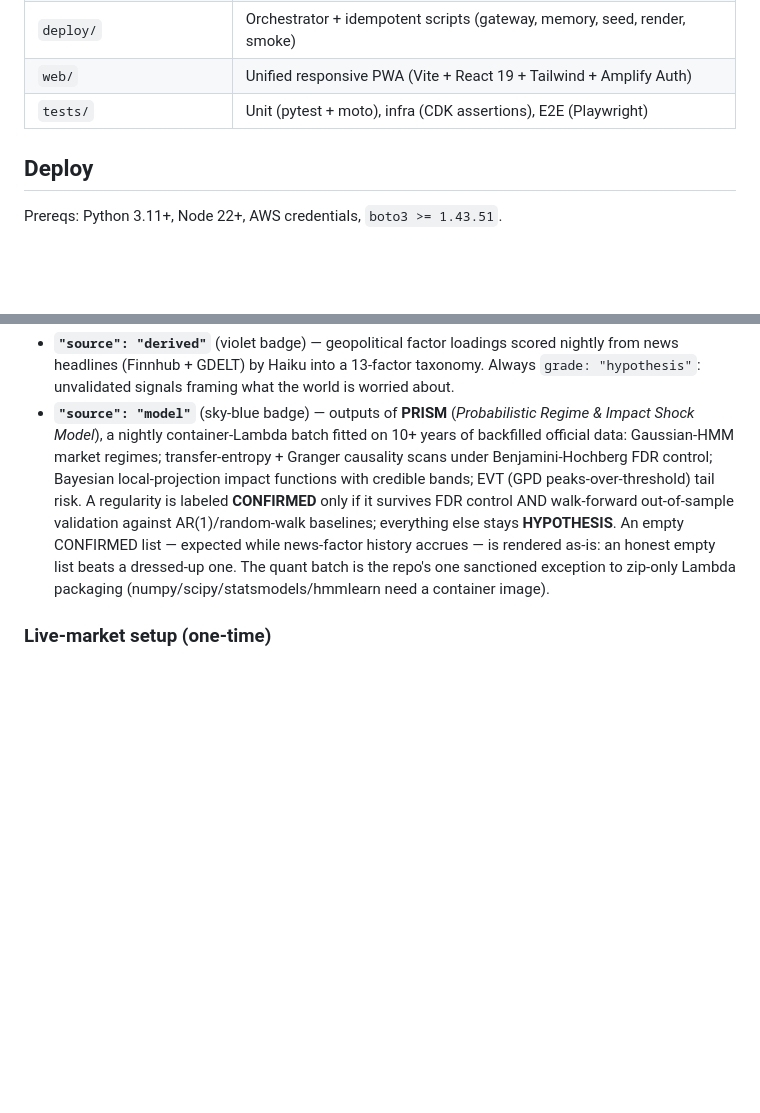
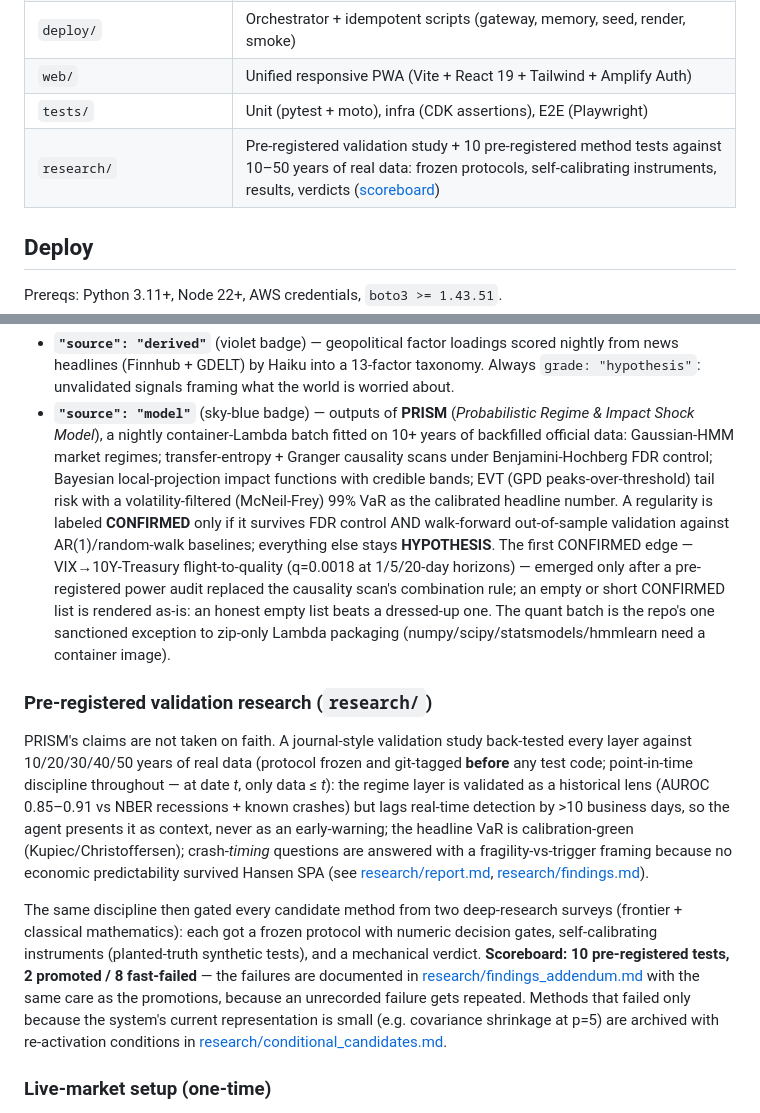
Before and after one commit to timwukp/agentic-ai-industry-use-cases, a Markdown page: README.md, 2 parts joined by grey strips. GitHub-like rendering; blank space fills up the shorter version.

```diff
--- a/README.md
+++ b/README.md
@@ -39,6 +39,7 @@ S3 behind CloudFront OAC, no long-lived secrets in code.
 | `deploy/` | Orchestrator + idempotent scripts (gateway, memory, seed, render, smoke) |
 | `web/` | Unified responsive PWA (Vite + React 19 + Tailwind + Amplify Auth) |
 | `tests/` | Unit (pytest + moto), infra (CDK assertions), E2E (Playwright) |
+| `research/` | Pre-registered validation study + 10 pre-registered method tests against 10–50 years of real data: frozen protocols, self-calibrating instruments, results, verdicts ([scoreboard](research/findings_addendum.md)) |
 
 ## Deploy
 
@@ -248,12 +249,37 @@ There are two more provenance classes beyond live/simulated:
   Impact Shock Model*), a nightly container-Lambda batch fitted on 10+ years of backfilled
   official data: Gaussian-HMM market regimes; transfer-entropy + Granger causality scans under
   Benjamini-Hochberg FDR control; Bayesian local-projection impact functions with credible
-  bands; EVT (GPD peaks-over-threshold) tail risk. A regularity is labeled **CONFIRMED** only
+  bands; EVT (GPD peaks-over-threshold) tail risk with a volatility-filtered (McNeil-Frey)
+  99% VaR as the calibrated headline number. A regularity is labeled **CONFIRMED** only
   if it survives FDR control AND walk-forward out-of-sample validation against AR(1)/random-walk
-  baselines; everything else stays **HYPOTHESIS**. An empty CONFIRMED list — expected while
-  news-factor history accrues — is rendered as-is: an honest empty list beats a dressed-up one.
+  baselines; everything else stays **HYPOTHESIS**. The first CONFIRMED edge —
+  VIX→10Y-Treasury flight-to-quality (q=0.0018 at 1/5/20-day horizons) — emerged only after a
+  pre-registered power audit replaced the causality scan's combination rule; an empty or short
+  CONFIRMED list is rendered as-is: an honest empty list beats a dressed-up one.
   The quant batch is the repo's one sanctioned exception to zip-only Lambda packaging
   (numpy/scipy/statsmodels/hmmlearn need a container image).
+
+### Pre-registered validation research (`research/`)
+
+PRISM's claims are not taken on faith. A journal-style validation study back-tested every
+layer against 10/20/30/40/50 years of real data (protocol frozen and git-tagged **before**
+any test code; point-in-time discipline throughout — at date *t*, only data ≤ *t*): the
+regime layer is validated as a historical lens (AUROC 0.85–0.91 vs NBER recessions + known
+crashes) but lags real-time detection by >10 business days, so the agent presents it as
+context, never as an early-warning; the headline VaR is calibration-green
+(Kupiec/Christoffersen); crash-*timing* questions are answered with a fragility-vs-trigger
+framing because no economic predictability survived Hansen SPA (see
+[research/report.md](research/report.md), [research/findings.md](research/findings.md)).
+
+The same discipline then gated every candidate method from two deep-research surveys
+(frontier + classical mathematics): each got a frozen protocol with numeric decision gates,
+self-calibrating instruments (planted-truth synthetic tests), and a mechanical verdict.
+**Scoreboard: 10 pre-registered tests, 2 promoted / 8 fast-failed** — the failures are
+documented in [research/findings_addendum.md](research/findings_addendum.md) with the same
+care as the promotions, because an unrecorded failure gets repeated. Methods that failed
+only because the system's current representation is small (e.g. covariance shrinkage at
+p=5) are archived with re-activation conditions in
+[research/conditional_candidates.md](research/conditional_candidates.md).
 
 ### Live-market setup (one-time)
 
```
Also changed, not shown: README.zh-TW.md (+24 -4 lines), research/README.md (added, +78 -0 lines).
